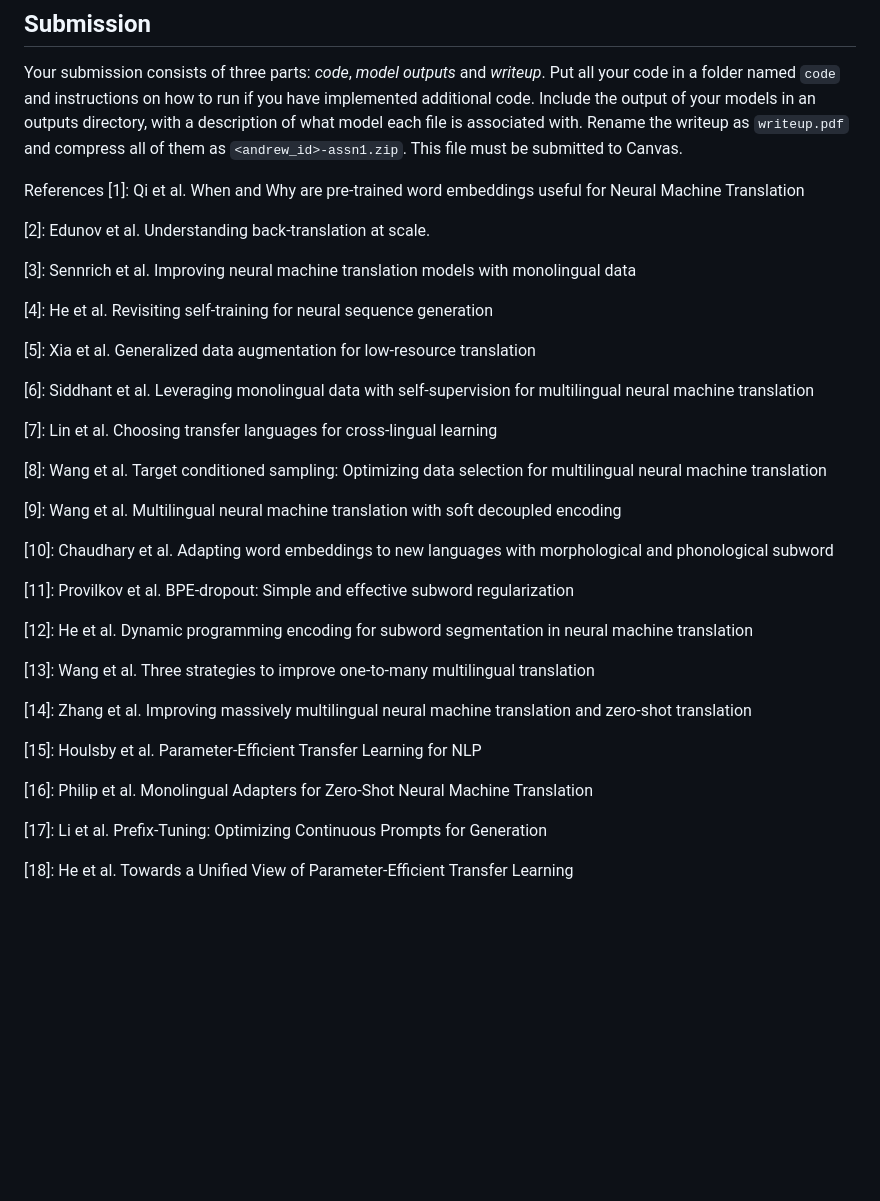
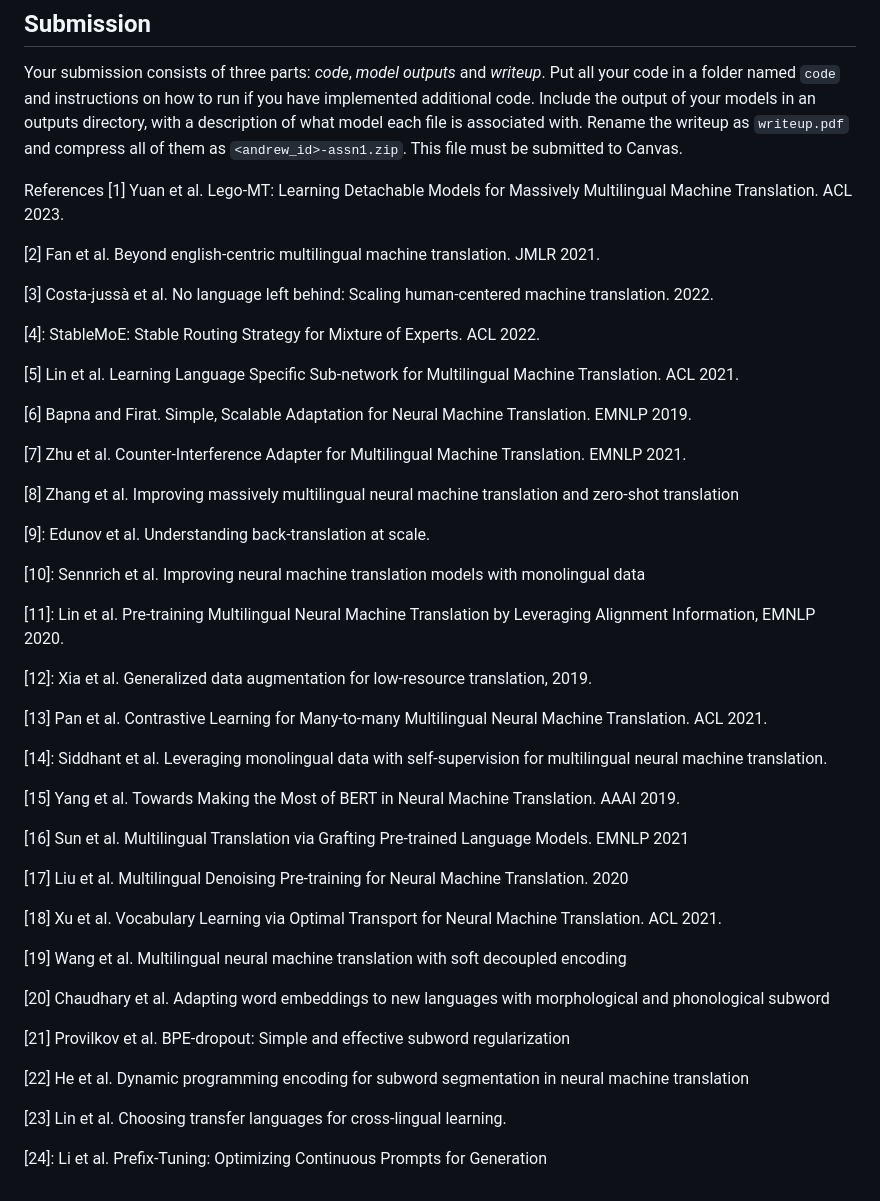
Before and after one commit to lileicc/cmu11737_multilingual_nlp_2023fall, a Markdown page: assignment/assignment1_mt/README.md, the part around one of its changes. Drawn GitHub-style; blank space fills up the shorter version.

```diff
--- a/assignment/assignment1_mt/README.md
+++ b/assignment/assignment1_mt/README.md
@@ -170,38 +193,51 @@ If using existing code, please cite your sources.
 Your submission consists of three parts: *code*, *model outputs* and *writeup*. Put all your code in a folder named `code` and instructions on how to run if you have implemented additional code. Include the output of your models in an outputs directory, with a description of what model each file is associated with. Rename the writeup as `writeup.pdf` and compress all of them as `<andrew_id>-assn1.zip`. This file must be submitted to Canvas.
 
 References
-[1]: Qi et al. When and Why are pre-trained word embeddings useful for Neural Machine Translation
+[1] Yuan et al. Lego-MT: Learning Detachable Models for Massively Multilingual Machine Translation. ACL 2023.
 
-[2]: Edunov et al. Understanding back-translation at scale.
+[2] Fan et al. Beyond english-centric multilingual machine translation. JMLR 2021.
 
-[3]: Sennrich et al. Improving neural machine translation models with monolingual data
+[3] Costa-jussà et al. No language left behind: Scaling human-centered machine translation. 2022.
 
-[4]: He et al. Revisiting self-training for neural sequence generation
+[4]: StableMoE: Stable Routing Strategy for Mixture of Experts. ACL 2022.
 
-[5]: Xia et al. Generalized data augmentation for low-resource translation
+[5] Lin et al. Learning Language Specific Sub-network for Multilingual Machine Translation. ACL 2021.
 
-[6]: Siddhant et al. Leveraging monolingual data with self-supervision for multilingual neural machine translation
+[6] Bapna and Firat. Simple, Scalable Adaptation for Neural Machine Translation. EMNLP 2019.
 
-[7]: Lin et al. Choosing transfer languages for cross-lingual learning
+[7] Zhu et al. Counter-Interference Adapter for Multilingual Machine Translation. EMNLP 2021.
 
-[8]: Wang et al. Target conditioned sampling: Optimizing data selection for multilingual neural machine translation
+[8] Zhang et al. Improving massively multilingual neural machine translation and zero-shot translation
 
-[9]: Wang et al. Multilingual neural machine translation with soft decoupled encoding
+[9]: Edunov et al. Understanding back-translation at scale.
 
-[10]: Chaudhary et al. Adapting word embeddings to new languages with morphological and phonological subword
+[10]: Sennrich et al. Improving neural machine translation models with monolingual data
 
-[11]: Provilkov et al. BPE-dropout: Simple and effective subword regularization
+[11]: Lin et al. Pre-training Multilingual Neural Machine Translation by Leveraging Alignment Information, EMNLP 2020.
 
-[12]: He et al. Dynamic programming encoding for subword segmentation in neural machine translation
+[12]: Xia et al. Generalized data augmentation for low-resource translation, 2019.
 
-[13]: Wang et al. Three strategies to improve one-to-many multilingual translation
+[13] Pan et al. Contrastive Learning for Many-to-many Multilingual Neural Machine Translation. ACL 2021.
 
-[14]: Zhang et al. Improving massively multilingual neural machine translation and zero-shot translation
+[14]: Siddhant et al. Leveraging monolingual data with self-supervision for multilingual neural machine translation.
 
-[15]: Houlsby et al. Parameter-Efficient Transfer Learning for NLP
 
-[16]: Philip et al. Monolingual Adapters for Zero-Shot Neural Machine Translation
+[15] Yang et al. Towards Making the Most of BERT in Neural Machine Translation. AAAI 2019.
 
-[17]: Li et al. Prefix-Tuning: Optimizing Continuous Prompts for Generation
+[16] Sun et al. Multilingual Translation via Grafting Pre-trained Language Models. EMNLP 2021
 
-[18]: He et al. Towards a Unified View of Parameter-Efficient Transfer Learning
+[17] Liu et al. Multilingual Denoising Pre-training for Neural Machine Translation. 2020
+
+[18] Xu et al. Vocabulary Learning via Optimal Transport for Neural Machine Translation. ACL 2021.
+
+[19] Wang et al. Multilingual neural machine translation with soft decoupled encoding
+
+[20] Chaudhary et al. Adapting word embeddings to new languages with morphological and phonological subword
+
+[21] Provilkov et al. BPE-dropout: Simple and effective subword regularization
+
+[22] He et al. Dynamic programming encoding for subword segmentation in neural machine translation
+
+[23] Lin et al. Choosing transfer languages for cross-lingual learning.
+
+[24]: Li et al. Prefix-Tuning: Optimizing Continuous Prompts for Generation
```
Also changed, not shown: other parts of assignment/assignment1_mt/README.md (+38 -15 lines).
